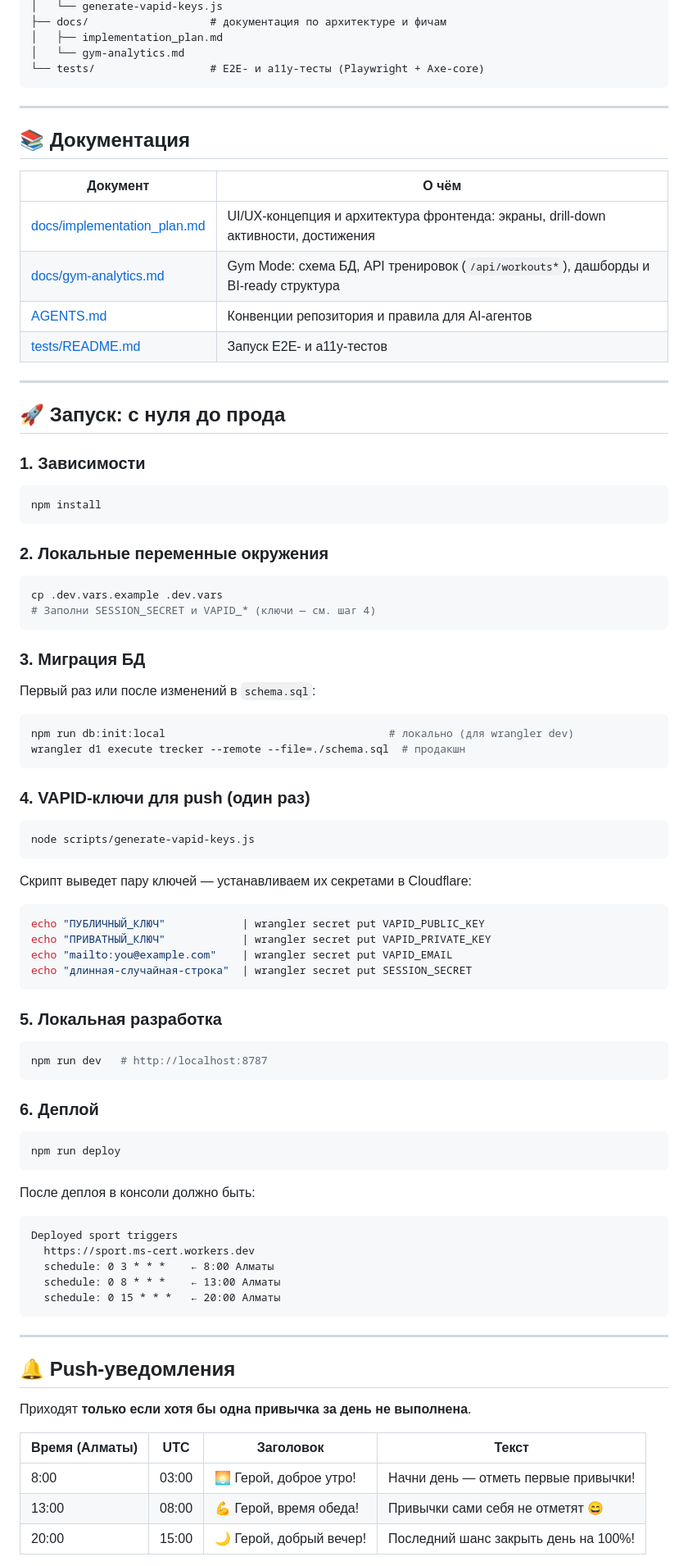
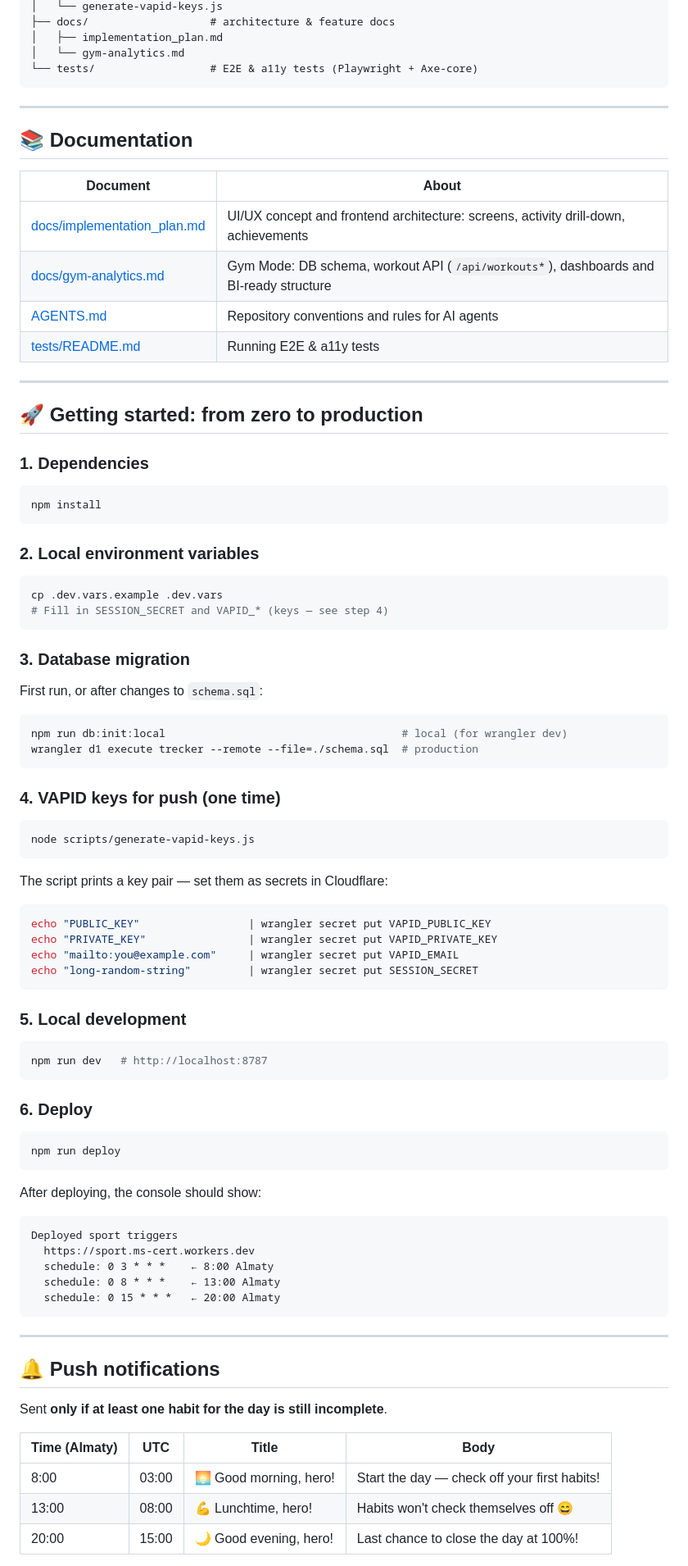
Before and after one commit to aznrz/trecker, a Markdown page: README.md, the part around one of its changes. Shown at 82% size. GitHub-like rendering.

````diff
--- a/README.md
+++ b/README.md
@@ -75,93 +75,93 @@
 │   └── generate-vapid-keys.js
-├── docs/                   # документация по архитектуре и фичам
+├── docs/                   # architecture & feature docs
 │   ├── implementation_plan.md
 │   └── gym-analytics.md
-└── tests/                  # E2E- и a11y-тесты (Playwright + Axe-core)
+└── tests/                  # E2E & a11y tests (Playwright + Axe-core)
 ```
 
 ---
 
-## 📚 Документация
+## 📚 Documentation
 
-| Документ | О чём |
+| Document | About |
 |---|---|
-| [docs/implementation_plan.md](docs/implementation_plan.md) | UI/UX-концепция и архитектура фронтенда: экраны, drill-down активности, достижения |
-| [docs/gym-analytics.md](docs/gym-analytics.md) | Gym Mode: схема БД, API тренировок (`/api/workouts*`), дашборды и BI-ready структура |
-| [AGENTS.md](AGENTS.md) | Конвенции репозитория и правила для AI-агентов |
-| [tests/README.md](tests/README.md) | Запуск E2E- и a11y-тестов |
+| [docs/implementation_plan.md](docs/implementation_plan.md) | UI/UX concept and frontend architecture: screens, activity drill-down, achievements |
+| [docs/gym-analytics.md](docs/gym-analytics.md) | Gym Mode: DB schema, workout API (`/api/workouts*`), dashboards and BI-ready structure |
+| [AGENTS.md](AGENTS.md) | Repository conventions and rules for AI agents |
+| [tests/README.md](tests/README.md) | Running E2E & a11y tests |
 
 ---
 
-## 🚀 Запуск: с нуля до прода
+## 🚀 Getting started: from zero to production
 
-### 1. Зависимости
+### 1. Dependencies
 
 ```bash
 npm install
 ```
 
-### 2. Локальные переменные окружения
+### 2. Local environment variables
 
 ```bash
 cp .dev.vars.example .dev.vars
-# Заполни SESSION_SECRET и VAPID_* (ключи — см. шаг 4)
+# Fill in SESSION_SECRET and VAPID_* (keys — see step 4)
 ```
 
-### 3. Миграция БД
+### 3. Database migration
 
-Первый раз или после изменений в `schema.sql`:
+First run, or after changes to `schema.sql`:
 
 ```bash
-npm run db:init:local                                   # локально (для wrangler dev)
-wrangler d1 execute trecker --remote --file=./schema.sql  # продакшн
+npm run db:init:local                                     # local (for wrangler dev)
+wrangler d1 execute trecker --remote --file=./schema.sql  # production
 ```
 
-### 4. VAPID-ключи для push (один раз)
+### 4. VAPID keys for push (one time)
 
 ```bash
 node scripts/generate-vapid-keys.js
 ```
 
-Скрипт выведет пару ключей — устанавливаем их секретами в Cloudflare:
+The script prints a key pair — set them as secrets in Cloudflare:
 
 ```bash
-echo "ПУБЛИЧНЫЙ_КЛЮЧ"            | wrangler secret put VAPID_PUBLIC_KEY
-echo "ПРИВАТНЫЙ_КЛЮЧ"            | wrangler secret put VAPID_PRIVATE_KEY
-echo "mailto:you@example.com"    | wrangler secret put VAPID_EMAIL
-echo "длинная-случайная-строка"  | wrangler secret put SESSION_SECRET
+echo "PUBLIC_KEY"                 | wrangler secret put VAPID_PUBLIC_KEY
+echo "PRIVATE_KEY"                | wrangler secret put VAPID_PRIVATE_KEY
+echo "mailto:you@example.com"     | wrangler secret put VAPID_EMAIL
+echo "long-random-string"         | wrangler secret put SESSION_SECRET
 ```
 
-### 5. Локальная разработка
+### 5. Local development
 
 ```bash
 npm run dev   # http://localhost:8787
 ```
 
-### 6. Деплой
+### 6. Deploy
 
 ```bash
 npm run deploy
 ```
 
-После деплоя в консоли должно быть:
+After deploying, the console should show:
 
 ```
 Deployed sport triggers
   https://sport.ms-cert.workers.dev
-  schedule: 0 3 * * *    ← 8:00 Алматы
-  schedule: 0 8 * * *    ← 13:00 Алматы
-  schedule: 0 15 * * *   ← 20:00 Алматы
+  schedule: 0 3 * * *    ← 8:00 Almaty
+  schedule: 0 8 * * *    ← 13:00 Almaty
+  schedule: 0 15 * * *   ← 20:00 Almaty
 ```
 
 ---
 
-## 🔔 Push-уведомления
+## 🔔 Push notifications
 
-Приходят **только если хотя бы одна привычка за день не выполнена**.
+Sent **only if at least one habit for the day is still incomplete**.
 
-| Время (Алматы) | UTC | Заголовок | Текст |
+| Time (Almaty) | UTC | Title | Body |
 |---|---|---|---|
-| 8:00 | 03:00 | 🌅 Герой, доброе утро! | Начни день — отметь первые привычки! |
-| 13:00 | 08:00 | 💪 Герой, время обеда! | Привычки сами себя не отметят 😄 |
-| 20:00 | 15:00 | 🌙 Герой, добрый вечер! | Последний шанс закрыть день на 100%! |
+| 8:00 | 03:00 | 🌅 Good morning, hero! | Start the day — check off your first habits! |
+| 13:00 | 08:00 | 💪 Lunchtime, hero! | Habits won't check themselves off 😄 |
+| 20:00 | 15:00 | 🌙 Good evening, hero! | Last chance to close the day at 100%! |
 
````
Also changed, not shown: other parts of README.md (+50 -50 lines), design/today-desktop-light.png, design/today-mobile-light.png, 3 other files.
